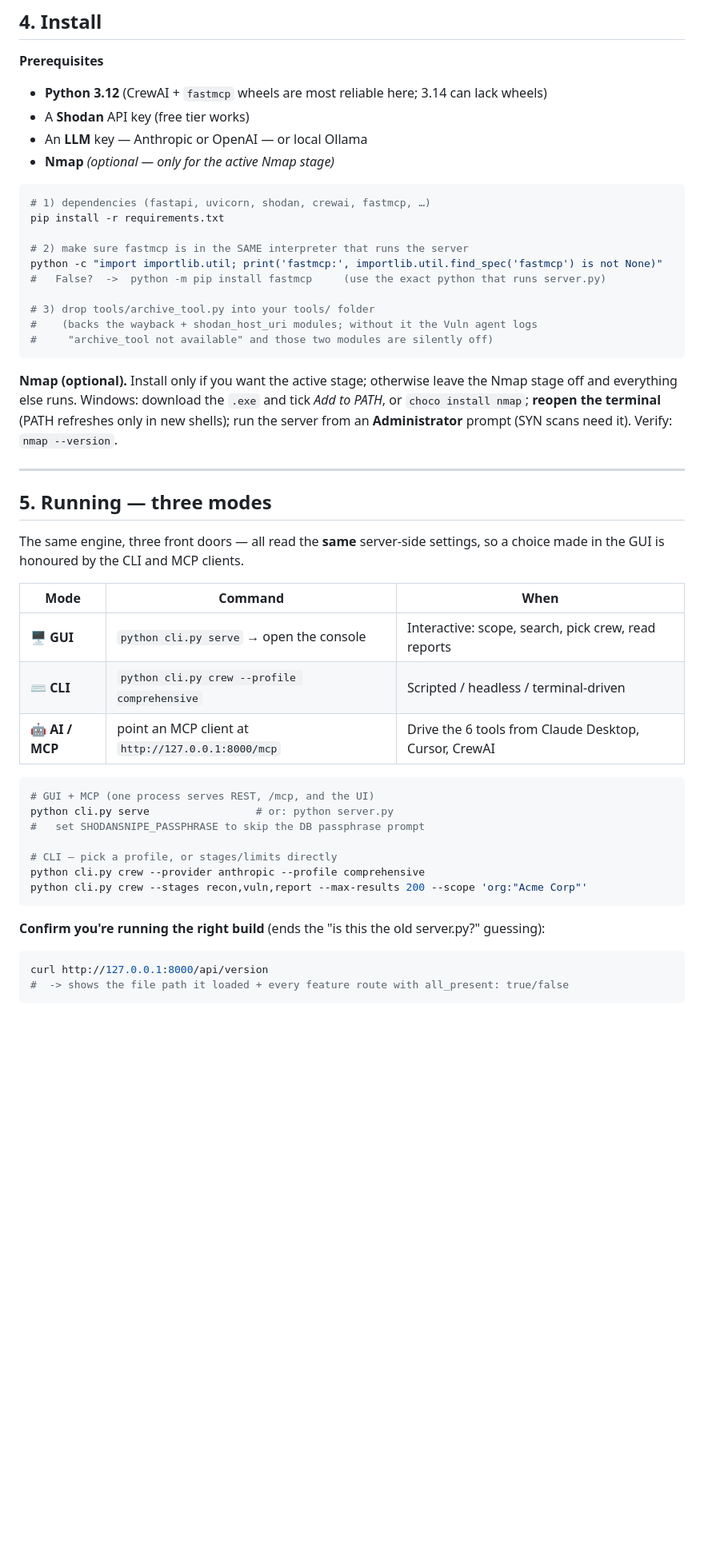
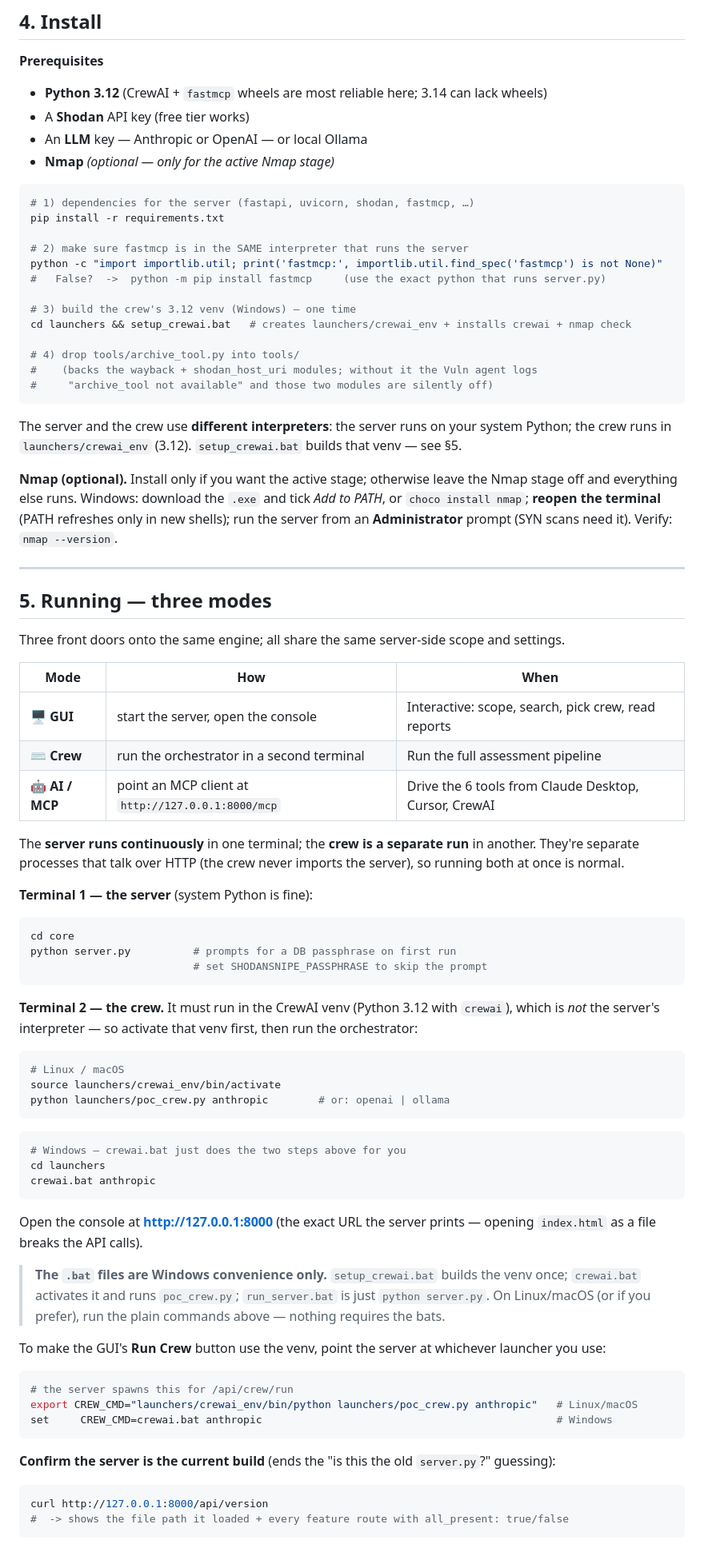
Before and after one commit to maaamamia/shodansnipe_crew-v2, a Markdown page: README.md, the part around one of its changes. Shown at 80% size. Rendered like a GitHub page; blank space fills up the shorter version.

````diff
--- a/README.md
+++ b/README.md
@@ -137,17 +137,23 @@ flowchart TD
 - **Nmap** *(optional — only for the active Nmap stage)*
 
 ```bash
-# 1) dependencies (fastapi, uvicorn, shodan, crewai, fastmcp, …)
+# 1) dependencies for the server (fastapi, uvicorn, shodan, fastmcp, …)
 pip install -r requirements.txt
 
 # 2) make sure fastmcp is in the SAME interpreter that runs the server
 python -c "import importlib.util; print('fastmcp:', importlib.util.find_spec('fastmcp') is not None)"
 #   False?  ->  python -m pip install fastmcp     (use the exact python that runs server.py)
 
-# 3) drop tools/archive_tool.py into your tools/ folder
+# 3) build the crew's 3.12 venv (Windows) — one time
+cd launchers && setup_crewai.bat   # creates launchers/crewai_env + installs crewai + nmap check
+
+# 4) drop tools/archive_tool.py into tools/
 #    (backs the wayback + shodan_host_uri modules; without it the Vuln agent logs
 #     "archive_tool not available" and those two modules are silently off)
 ```
+
+The server and the crew use **different interpreters**: the server runs on your system Python;
+the crew runs in `launchers/crewai_env` (3.12). `setup_crewai.bat` builds that venv — see §5.
 
 **Nmap (optional).** Install only if you want the active stage; otherwise leave the Nmap
 stage off and everything else runs. Windows: download the `.exe` and tick *Add to PATH*, or
@@ -158,26 +164,54 @@ server from an **Administrator** prompt (SYN scans need it). Verify: `nmap --ver
 
 ## 5. Running — three modes
 
-The same engine, three front doors — all read the **same** server-side settings, so a choice
-made in the GUI is honoured by the CLI and MCP clients.
+Three front doors onto the same engine; all share the same server-side scope and settings.
 
-| Mode | Command | When |
-|------|---------|------|
-| 🖥️ **GUI** | `python cli.py serve` → open the console | Interactive: scope, search, pick crew, read reports |
-| ⌨️ **CLI** | `python cli.py crew --profile comprehensive` | Scripted / headless / terminal-driven |
+| Mode | How | When |
+|------|-----|------|
+| 🖥️ **GUI** | start the server, open the console | Interactive: scope, search, pick crew, read reports |
+| ⌨️ **Crew** | run the orchestrator in a second terminal | Run the full assessment pipeline |
 | 🤖 **AI / MCP** | point an MCP client at `http://127.0.0.1:8000/mcp` | Drive the 6 tools from Claude Desktop, Cursor, CrewAI |
 
+The **server runs continuously** in one terminal; the **crew is a separate run** in another.
+They're separate processes that talk over HTTP (the crew never imports the server), so running
+both at once is normal.
+
+**Terminal 1 — the server** (system Python is fine):
 ```bash
-# GUI + MCP (one process serves REST, /mcp, and the UI)
-python cli.py serve                 # or: python server.py
-#   set SHODANSNIPE_PASSPHRASE to skip the DB passphrase prompt
-
-# CLI — pick a profile, or stages/limits directly
-python cli.py crew --provider anthropic --profile comprehensive
-python cli.py crew --stages recon,vuln,report --max-results 200 --scope 'org:"Acme Corp"'
+cd core
+python server.py          # prompts for a DB passphrase on first run
+                          # set SHODANSNIPE_PASSPHRASE to skip the prompt
 ```
 
-**Confirm you're running the right build** (ends the "is this the old server.py?" guessing):
+**Terminal 2 — the crew.** It must run in the CrewAI venv (Python 3.12 with `crewai`), which is
+*not* the server's interpreter — so activate that venv first, then run the orchestrator:
+
+```bash
+# Linux / macOS
+source launchers/crewai_env/bin/activate
+python launchers/poc_crew.py anthropic        # or: openai | ollama
+```
+```powershell
+# Windows — crewai.bat just does the two steps above for you
+cd launchers
+crewai.bat anthropic
+```
+
+Open the console at **http://127.0.0.1:8000** (the exact URL the server prints — opening
+`index.html` as a file breaks the API calls).
+
+> **The `.bat` files are Windows convenience only.** `setup_crewai.bat` builds the venv once;
+> `crewai.bat` activates it and runs `poc_crew.py`; `run_server.bat` is just `python server.py`.
+> On Linux/macOS (or if you prefer), run the plain commands above — nothing requires the bats.
+
+To make the GUI's **Run Crew** button use the venv, point the server at whichever launcher you use:
+```bash
+# the server spawns this for /api/crew/run
+export CREW_CMD="launchers/crewai_env/bin/python launchers/poc_crew.py anthropic"   # Linux/macOS
+set     CREW_CMD=crewai.bat anthropic                                               # Windows
+```
+
+**Confirm the server is the current build** (ends the "is this the old `server.py`?" guessing):
 ```bash
 curl http://127.0.0.1:8000/api/version
 #  -> shows the file path it loaded + every feature route with all_present: true/false
````
Also changed, not shown: other parts of README.md (+89 -50 lines).
